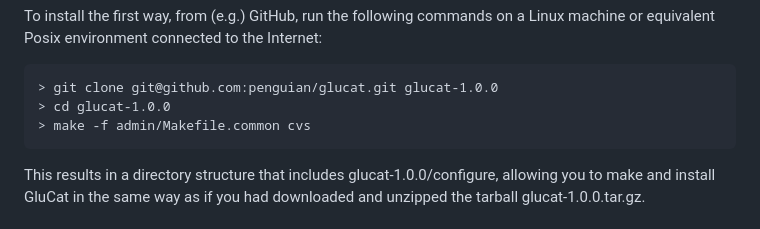
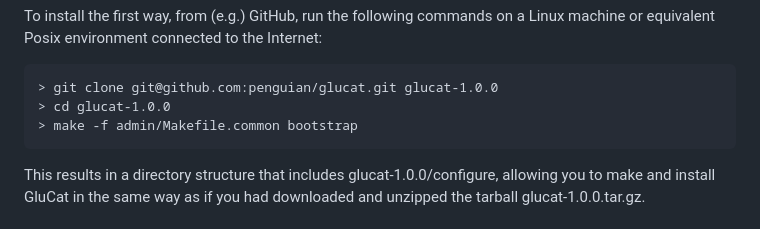
Before and after one commit to penguian/glucat, a Markdown page: INSTALL.md, the part around the change. Drawn GitHub-style.

Commit message:
Change 'cvs' to 'bootstrap'

````diff
--- a/INSTALL.md
+++ b/INSTALL.md
@@ -33,7 +33,7 @@ Linux machine or equivalent Posix environment connected to the Internet:
 ```
 > git clone git@github.com:penguian/glucat.git glucat-1.0.0
 > cd glucat-1.0.0
-> make -f admin/Makefile.common cvs
+> make -f admin/Makefile.common bootstrap
 ```
 This results in a directory structure that includes glucat-1.0.0/configure,
 allowing you to make and install GluCat in the same way as if you had downloaded
````
